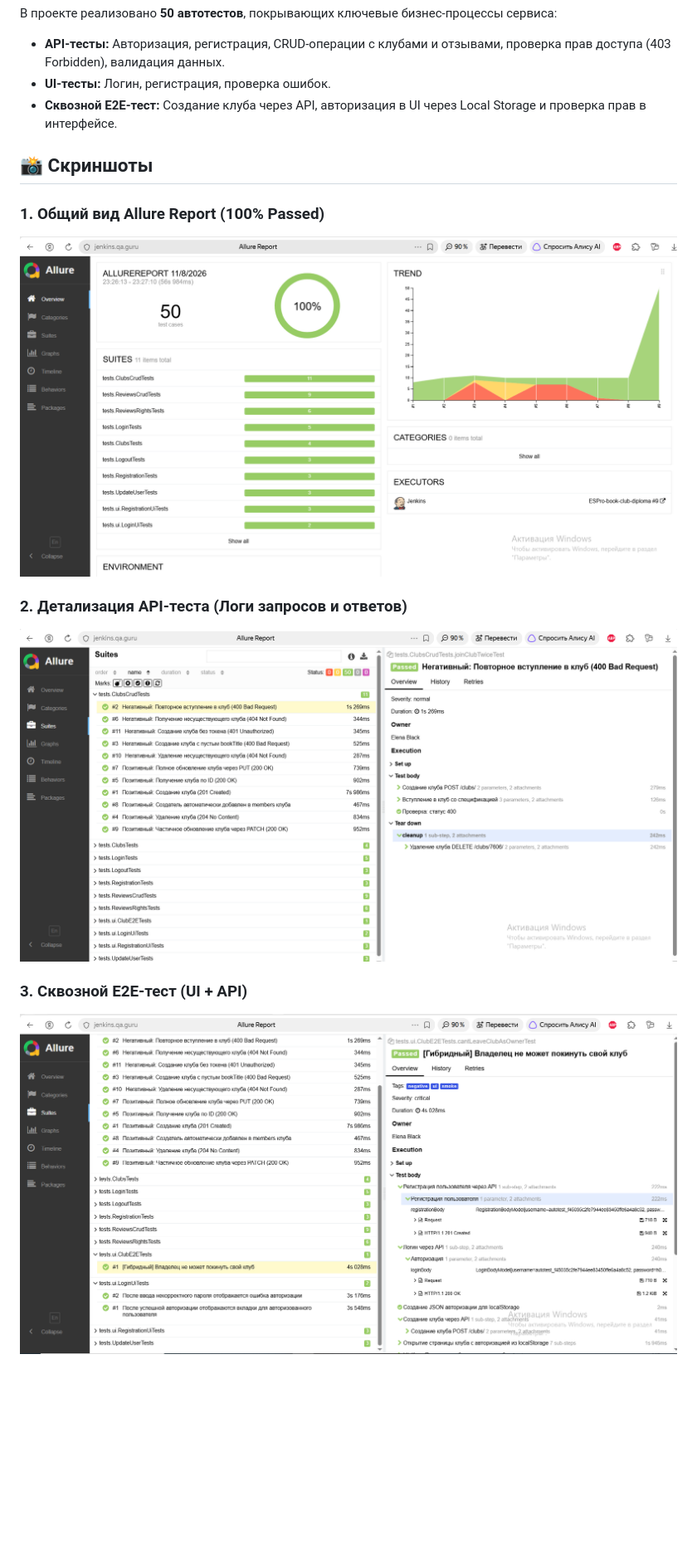
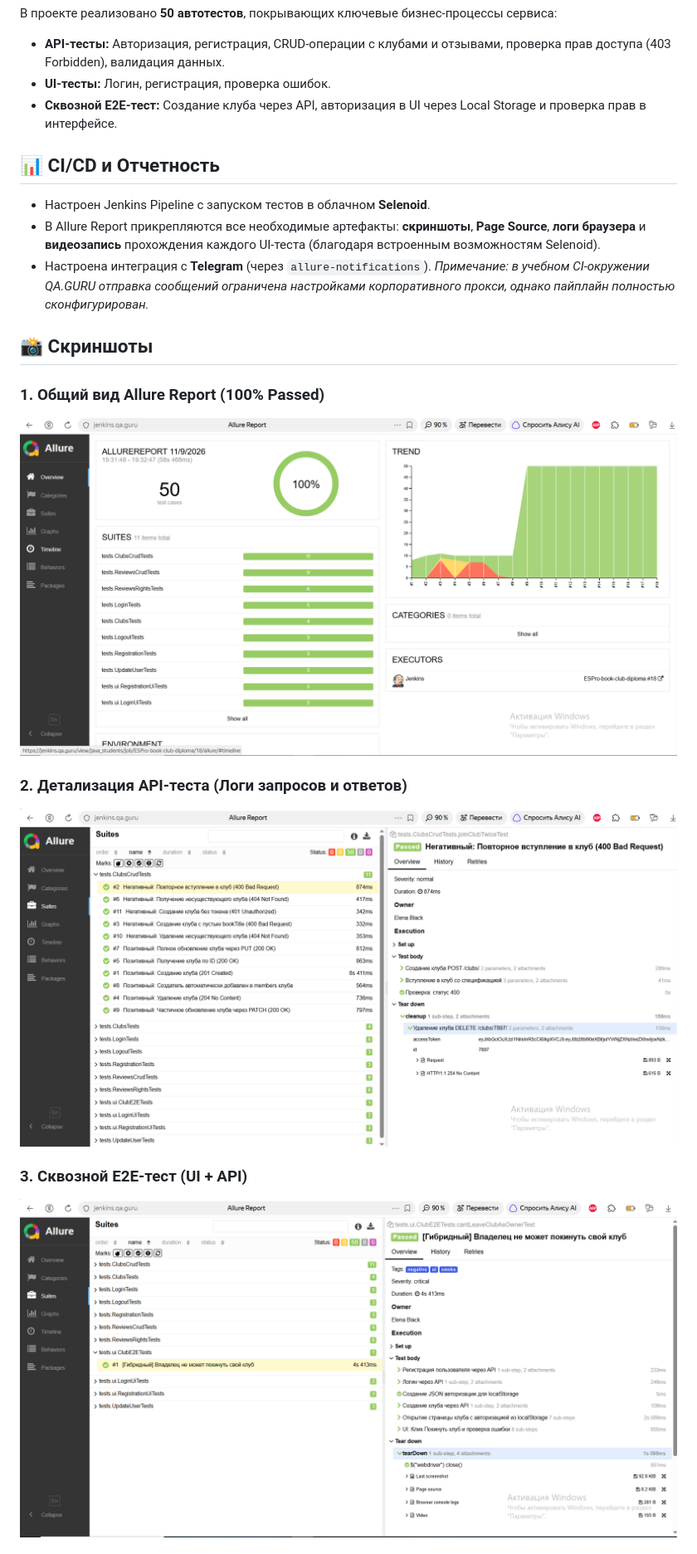
Before and after one commit to ESProshina/qa-guru-book-club-diploma, a Markdown page: README.md, the part around one of its changes. Shown at 83% size. Rendered like a GitHub page; pictures changed too: images/img.png, images/img_1.png, images/img_2.png; blank space fills up the shorter version.

```diff
--- a/README.md
+++ b/README.md
@@ -23,6 +24,11 @@
 * **UI-тесты:** Логин, регистрация, проверка ошибок.
 * **Сквозной E2E-тест:** Создание клуба через API, авторизация в UI через Local Storage и проверка прав в интерфейсе.
 
+## 📊 CI/CD и Отчетность
+* Настроен Jenkins Pipeline с запуском тестов в облачном **Selenoid**.
+* В Allure Report прикрепляются все необходимые артефакты: **скриншоты**, **Page Source**, **логи браузера** и **видеозапись** прохождения каждого UI-теста (благодаря встроенным возможностям Selenoid).
+* Настроена интеграция с **Telegram** (через `allure-notifications`). *Примечание: в учебном CI-окружении QA.GURU отправка сообщений ограничена настройками корпоративного прокси, однако пайплайн полностью сконфигурирован.*
+
 ## 📸 Скриншоты
 
 ### 1. Общий вид Allure Report (100% Passed)
```
Also changed, not shown: other parts of README.md (+11 -4 lines), images/img_3.png, images/img_video.png (added).
